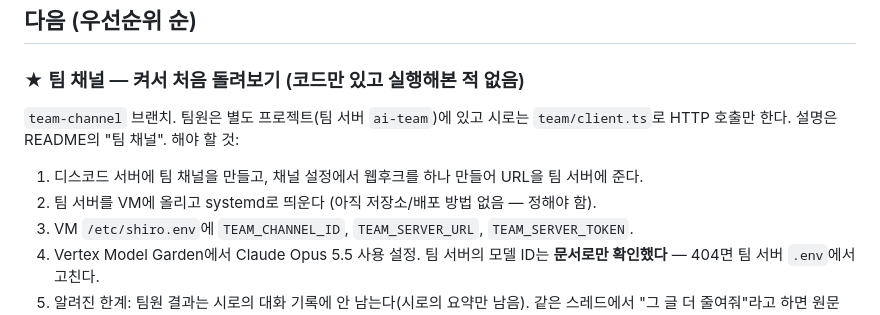
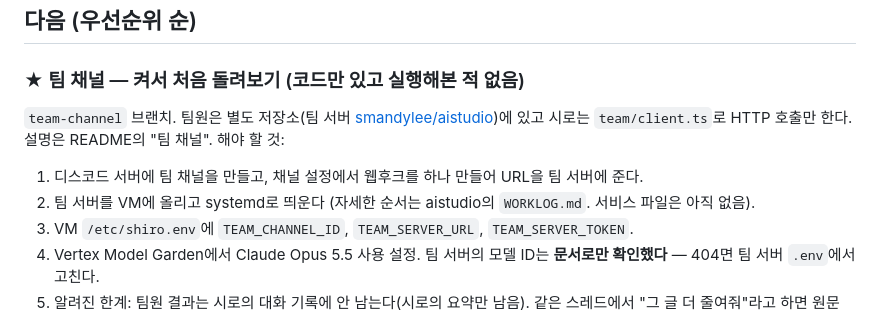
Before and after one commit to smandylee/shiro, a Markdown page: WORKLOG.md, the part around the change. GitHub-like rendering.

```diff
--- a/WORKLOG.md
+++ b/WORKLOG.md
@@ -51,10 +51,10 @@
 
 ### ★ 팀 채널 — 켜서 처음 돌려보기 (코드만 있고 실행해본 적 없음)
 
-`team-channel` 브랜치. 팀원은 별도 프로젝트(팀 서버 `ai-team`)에 있고 시로는 `team/client.ts`로 HTTP 호출만 한다.
+`team-channel` 브랜치. 팀원은 별도 저장소(팀 서버 [smandylee/aistudio](https://github.com/smandylee/aistudio))에 있고 시로는 `team/client.ts`로 HTTP 호출만 한다.
 설명은 README의 "팀 채널". 해야 할 것:
 1. 디스코드 서버에 팀 채널을 만들고, 채널 설정에서 웹후크를 하나 만들어 URL을 팀 서버에 준다.
-2. 팀 서버를 VM에 올리고 systemd로 띄운다 (아직 저장소/배포 방법 없음 — 정해야 함).
+2. 팀 서버를 VM에 올리고 systemd로 띄운다 (자세한 순서는 aistudio의 `WORKLOG.md`. 서비스 파일은 아직 없음).
 3. VM `/etc/shiro.env`에 `TEAM_CHANNEL_ID`, `TEAM_SERVER_URL`, `TEAM_SERVER_TOKEN`.
 4. Vertex Model Garden에서 Claude Opus 5.5 사용 설정. 팀 서버의 모델 ID는 **문서로만 확인했다** — 404면 팀 서버 `.env`에서 고친다.
 5. 알려진 한계: 팀원 결과는 시로의 대화 기록에 안 남는다(시로의 요약만 남음). 같은 스레드에서 "그 글 더 줄여줘"라고 하면
```
Also changed, not shown: README.md (+1 -1 lines).
